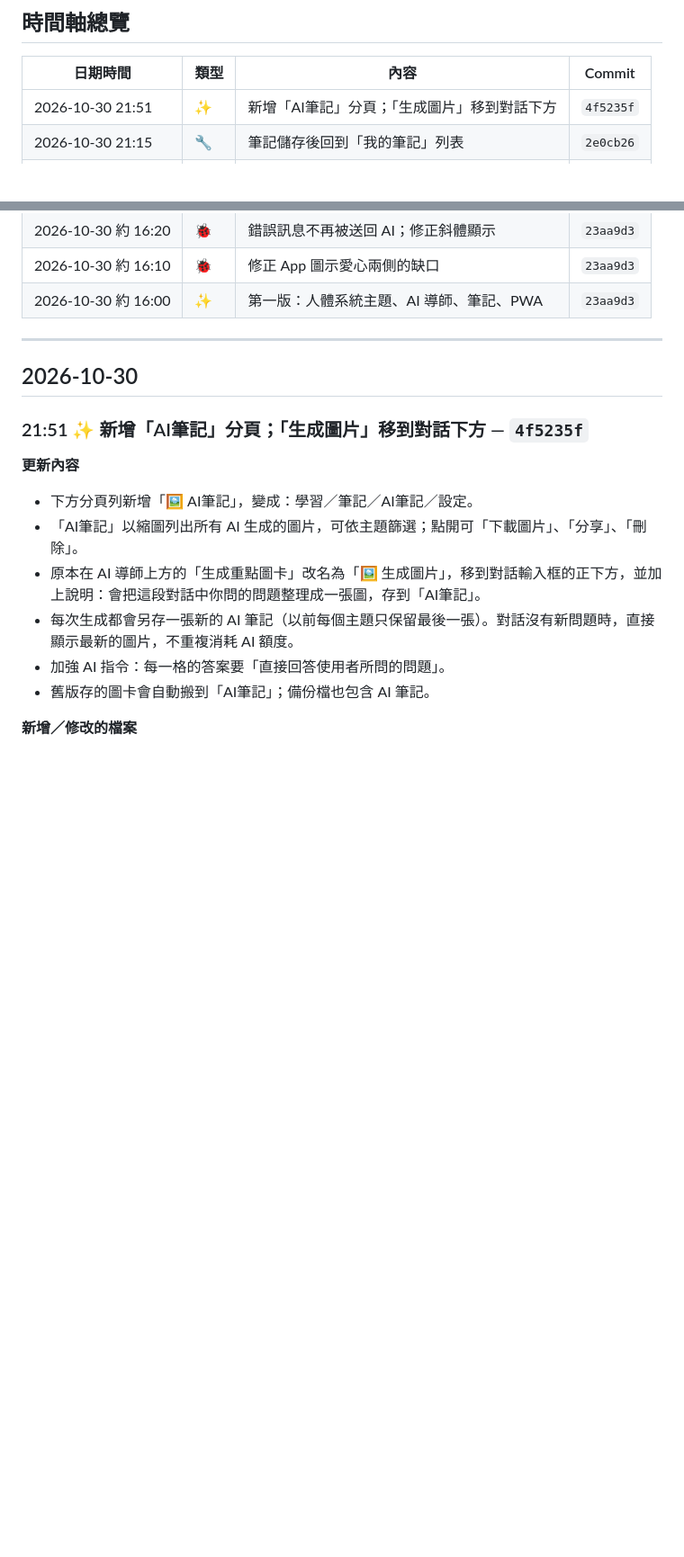
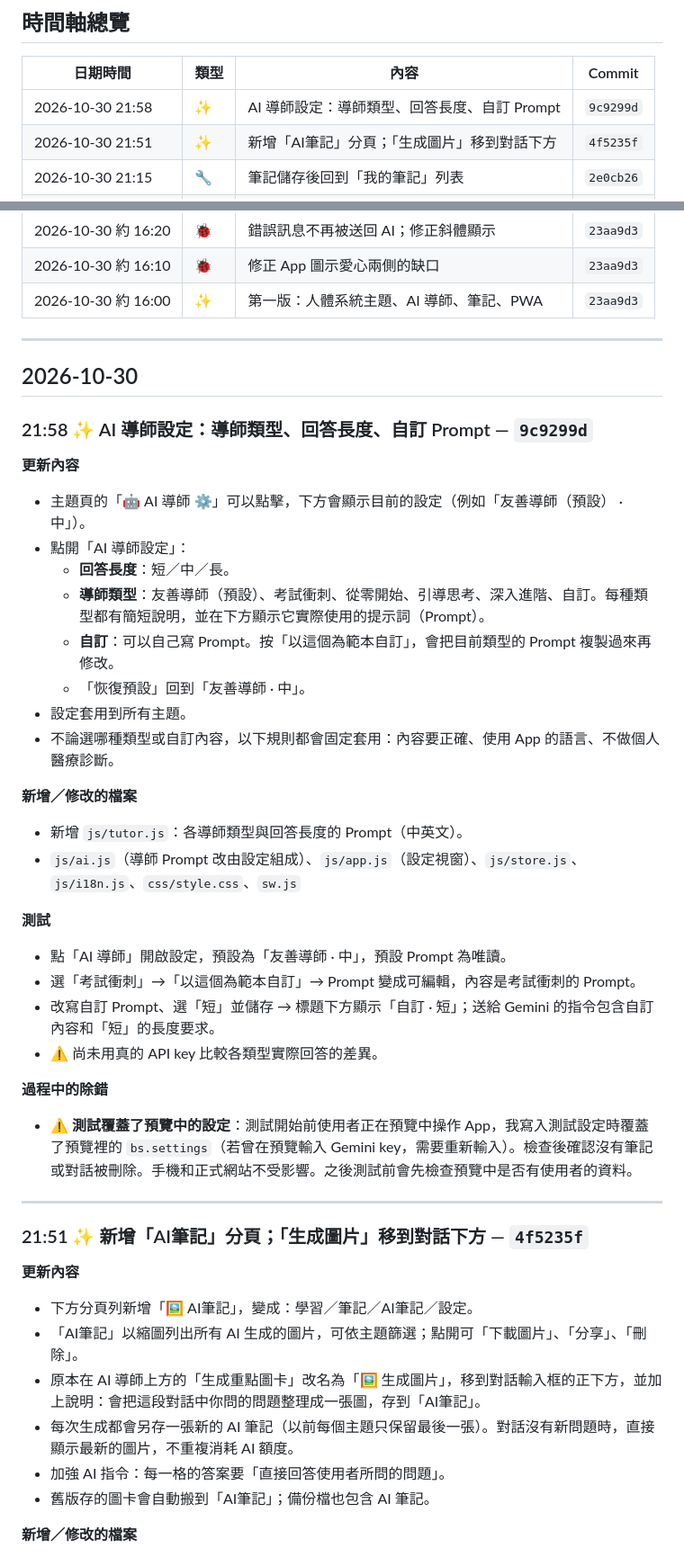
Before and after one commit to jimmyhsu0922/BodyWise, a Markdown page: CHANGELOG.md, 2 parts joined by grey strips. Shown at 90% size. Drawn GitHub-style; blank space fills up the shorter version.

Commit message:
Log tutor settings update in CHANGELOG
Co-Authored-By: Claude Opus 5.5 <noreply@anthropic.com>

```diff
--- a/CHANGELOG.md
+++ b/CHANGELOG.md
@@ -12,6 +12,7 @@
 
 | 日期時間 | 類型 | 內容 | Commit |
 |---|---|---|---|
+| 2026-10-30 21:58 | ✨ | AI 導師設定：導師類型、回答長度、自訂 Prompt | `9c9299d` |
 | 2026-10-30 21:51 | ✨ | 新增「AI筆記」分頁；「生成圖片」移到對話下方 | `4f5235f` |
 | 2026-10-30 21:15 | 🔧 | 筆記儲存後回到「我的筆記」列表 | `2e0cb26` |
 | 2026-10-30 18:17 | ✨ | AI 依對話生成「重點圖卡」圖片 | `d095165` |
@@ -26,6 +27,33 @@
 ---
 
 ## 2026-10-30
+
+### 21:58 ✨ AI 導師設定：導師類型、回答長度、自訂 Prompt — `9c9299d`
+
+**更新內容**
+- 主題頁的「🤖 AI 導師 ⚙️」可以點擊，下方會顯示目前的設定（例如「友善導師（預設） · 中」）。
+- 點開「AI 導師設定」：
+  - **回答長度**：短／中／長。
+  - **導師類型**：友善導師（預設）、考試衝刺、從零開始、引導思考、深入進階、自訂。每種類型都有簡短說明，並在下方顯示它實際使用的提示詞（Prompt）。
+  - **自訂**：可以自己寫 Prompt。按「以這個為範本自訂」，會把目前類型的 Prompt 複製過來再修改。
+  - 「恢復預設」回到「友善導師 · 中」。
+- 設定套用到所有主題。
+- 不論選哪種類型或自訂內容，以下規則都會固定套用：內容要正確、使用 App 的語言、不做個人醫療診斷。
+
+**新增／修改的檔案**
+- 新增 `js/tutor.js`：各導師類型與回答長度的 Prompt（中英文）。
+- `js/ai.js`（導師 Prompt 改由設定組成）、`js/app.js`（設定視窗）、`js/store.js`、`js/i18n.js`、`css/style.css`、`sw.js`
+
+**測試**
+- 點「AI 導師」開啟設定，預設為「友善導師 · 中」，預設 Prompt 為唯讀。
+- 選「考試衝刺」→「以這個為範本自訂」→ Prompt 變成可編輯，內容是考試衝刺的 Prompt。
+- 改寫自訂 Prompt、選「短」並儲存 → 標題下方顯示「自訂 · 短」；送給 Gemini 的指令包含自訂內容和「短」的長度要求。
+- ⚠️ 尚未用真的 API key 比較各類型實際回答的差異。
+
+**過程中的除錯**
+- ⚠️ **測試覆蓋了預覽中的設定**：測試開始前使用者正在預覽中操作 App，我寫入測試設定時覆蓋了預覽裡的 `bs.settings`（若曾在預覽輸入 Gemini key，需要重新輸入）。檢查後確認沒有筆記或對話被刪除。手機和正式網站不受影響。之後測試前會先檢查預覽中是否有使用者的資料。
+
+---
 
 ### 21:51 ✨ 新增「AI筆記」分頁；「生成圖片」移到對話下方 — `4f5235f`
 
```
